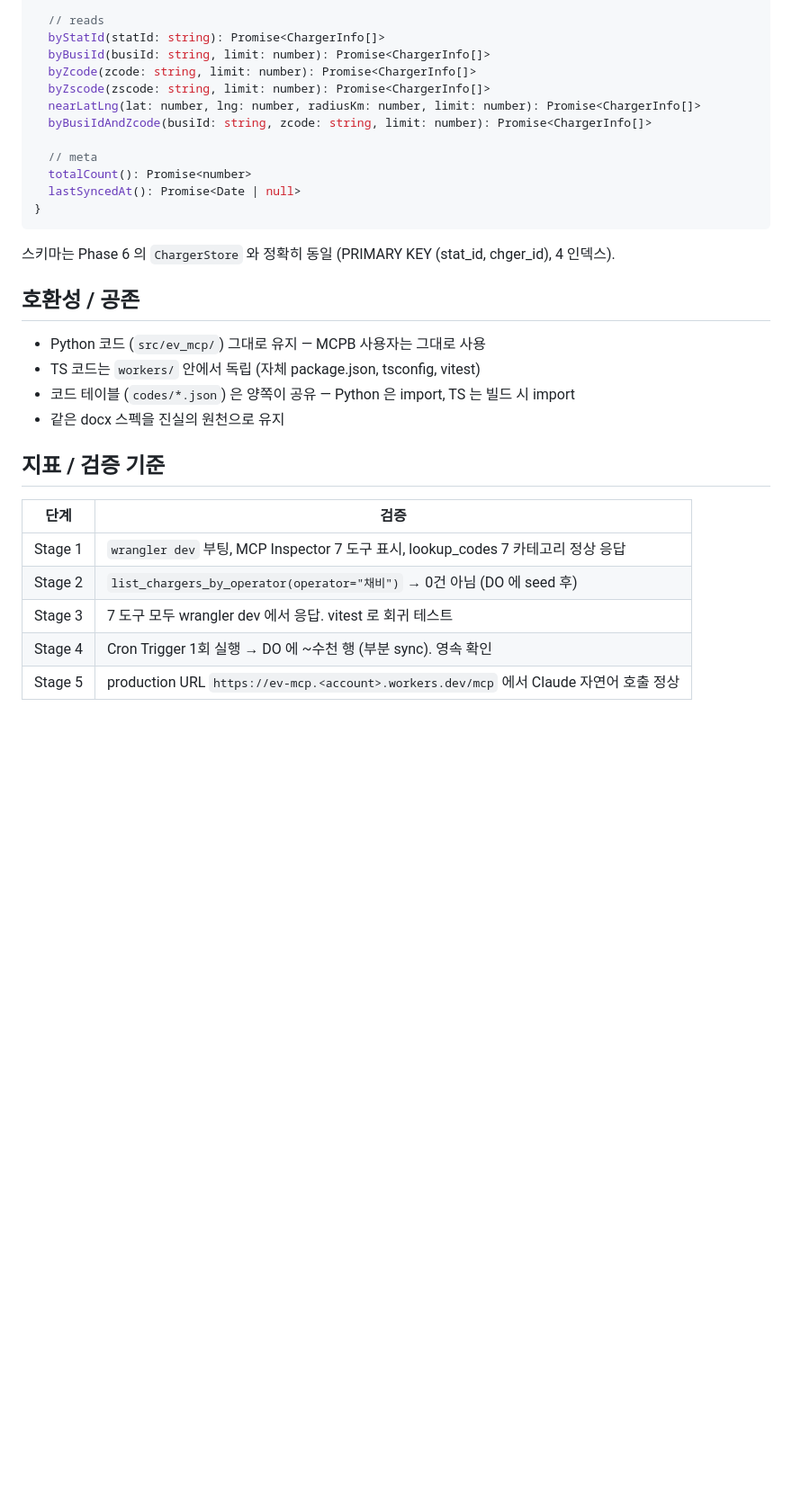
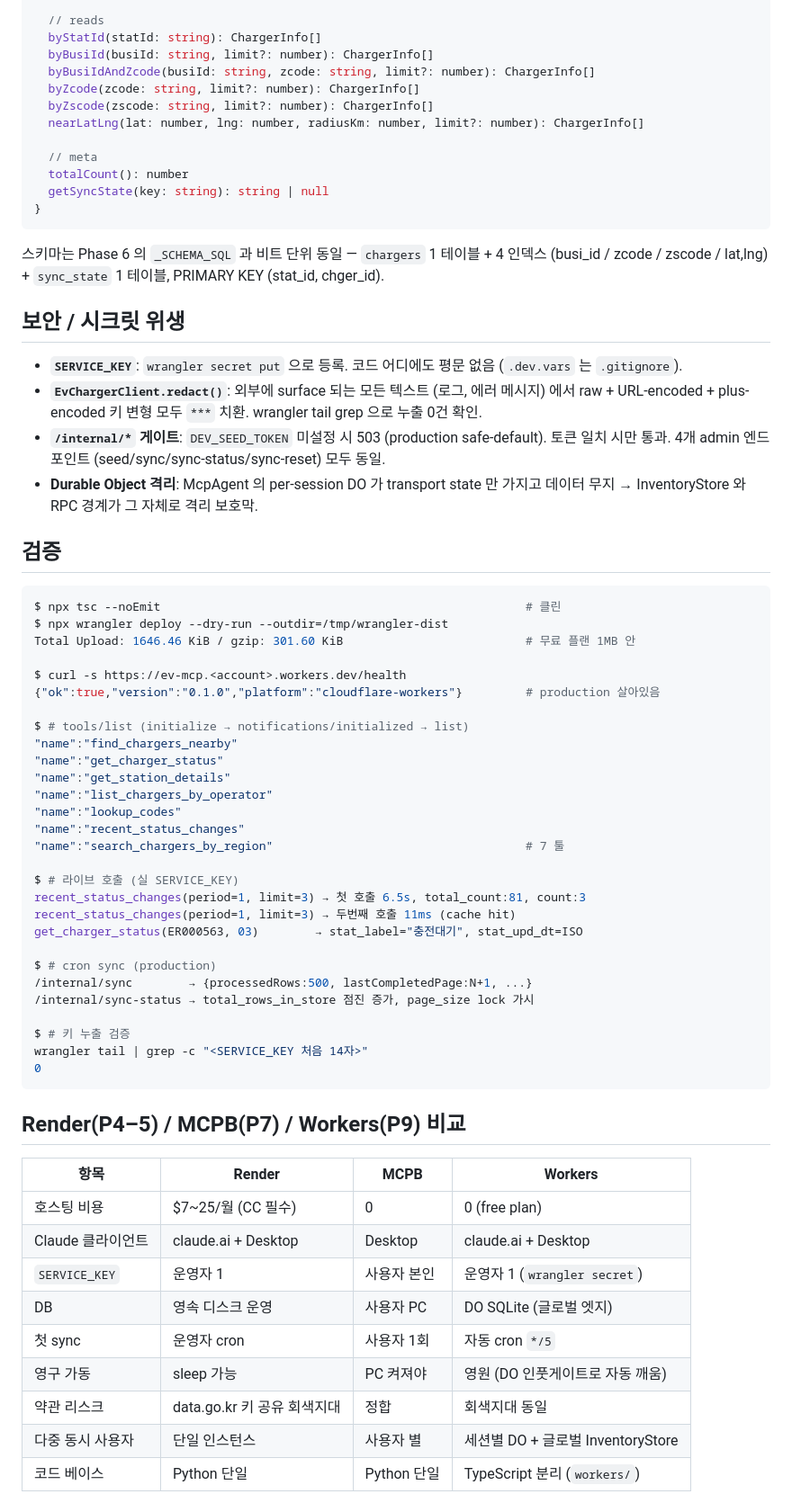
Before and after one commit to BokEumEom/ev-mcp-kr, a Markdown page: docs/PHASE9.md, the part around one of its changes. Shown at 90% size. Rendered like a GitHub page; blank space fills up the shorter version.

````diff
--- a/docs/PHASE9.md
+++ b/docs/PHASE9.md
@@ -107,33 +103,71 @@ class ChargerInventory extends DurableObject {
 
   // reads
-  byStatId(statId: string): Promise<ChargerInfo[]>
-  byBusiId(busiId: string, limit: number): Promise<ChargerInfo[]>
-  byZcode(zcode: string, limit: number): Promise<ChargerInfo[]>
-  byZscode(zscode: string, limit: number): Promise<ChargerInfo[]>
-  nearLatLng(lat: number, lng: number, radiusKm: number, limit: number): Promise<ChargerInfo[]>
-  byBusiIdAndZcode(busiId: string, zcode: string, limit: number): Promise<ChargerInfo[]>
+  byStatId(statId: string): ChargerInfo[]
+  byBusiId(busiId: string, limit?: number): ChargerInfo[]
+  byBusiIdAndZcode(busiId: string, zcode: string, limit?: number): ChargerInfo[]
+  byZcode(zcode: string, limit?: number): ChargerInfo[]
+  byZscode(zscode: string, limit?: number): ChargerInfo[]
+  nearLatLng(lat: number, lng: number, radiusKm: number, limit?: number): ChargerInfo[]
 
   // meta
-  totalCount(): Promise<number>
-  lastSyncedAt(): Promise<Date | null>
+  totalCount(): number
+  getSyncState(key: string): string | null
 }
 ```
 
-스키마는 Phase 6 의 `ChargerStore` 와 정확히 동일 (PRIMARY KEY (stat_id, chger_id), 4 인덱스).
+스키마는 Phase 6 의 `_SCHEMA_SQL` 과 비트 단위 동일 — `chargers` 1 테이블 + 4 인덱스 (busi_id / zcode / zscode / lat,lng) + `sync_state` 1 테이블, PRIMARY KEY (stat_id, chger_id).
 
-## 호환성 / 공존
+## 보안 / 시크릿 위생
 
-- Python 코드 (`src/ev_mcp/`) 그대로 유지 — MCPB 사용자는 그대로 사용
-- TS 코드는 `workers/` 안에서 독립 (자체 package.json, tsconfig, vitest)
-- 코드 테이블 (`codes/*.json`) 은 양쪽이 공유 — Python 은 import, TS 는 빌드 시 import
-- 같은 docx 스펙을 진실의 원천으로 유지
+- **`SERVICE_KEY`**: `wrangler secret put` 으로 등록. 코드 어디에도 평문 없음 (`.dev.vars` 는 `.gitignore`).
+- **`EvChargerClient.redact()`**: 외부에 surface 되는 모든 텍스트 (로그, 에러 메시지) 에서 raw + URL-encoded + plus-encoded 키 변형 모두 `***` 치환. wrangler tail grep 으로 누출 0건 확인.
+- **`/internal/*` 게이트**: `DEV_SEED_TOKEN` 미설정 시 503 (production safe-default). 토큰 일치 시만 통과. 4개 admin 엔드포인트 (seed/sync/sync-status/sync-reset) 모두 동일.
+- **Durable Object 격리**: McpAgent 의 per-session DO 가 transport state 만 가지고 데이터 무지 → InventoryStore 와 RPC 경계가 그 자체로 격리 보호막.
 
-## 지표 / 검증 기준
+## 검증
 
-| 단계 | 검증 |
-|---|---|
-| Stage 1 | `wrangler dev` 부팅, MCP Inspector 7 도구 표시, lookup_codes 7 카테고리 정상 응답 |
-| Stage 2 | `list_chargers_by_operator(operator="채비")` → 0건 아님 (DO 에 seed 후) |
-| Stage 3 | 7 도구 모두 wrangler dev 에서 응답. vitest 로 회귀 테스트 |
-| Stage 4 | Cron Trigger 1회 실행 → DO 에 ~수천 행 (부분 sync). 영속 확인 |
-| Stage 5 | production URL `https://ev-mcp.<account>.workers.dev/mcp` 에서 Claude 자연어 호출 정상 |
+```bash
+$ npx tsc --noEmit                                                    # 클린
+$ npx wrangler deploy --dry-run --outdir=/tmp/wrangler-dist
+Total Upload: 1646.46 KiB / gzip: 301.60 KiB                          # 무료 플랜 1MB 안
+
+$ curl -s https://ev-mcp.<account>.workers.dev/health
+{"ok":true,"version":"0.1.0","platform":"cloudflare-workers"}         # production 살아있음
+
+$ # tools/list (initialize → notifications/initialized → list)
+"name":"find_chargers_nearby"
+"name":"get_charger_status"
+"name":"get_station_details"
+"name":"list_chargers_by_operator"
+"name":"lookup_codes"
+"name":"recent_status_changes"
+"name":"search_chargers_by_region"                                    # 7 툴
+
+$ # 라이브 호출 (실 SERVICE_KEY)
+recent_status_changes(period=1, limit=3) → 첫 호출 6.5s, total_count:81, count:3
+recent_status_changes(period=1, limit=3) → 두번째 호출 11ms (cache hit)
+get_charger_status(ER000563, 03)        → stat_label="충전대기", stat_upd_dt=ISO
+
+$ # cron sync (production)
+/internal/sync        → {processedRows:500, lastCompletedPage:N+1, ...}
+/internal/sync-status → total_rows_in_store 점진 증가, page_size lock 가시
+
+$ # 키 누출 검증
+wrangler tail | grep -c "<SERVICE_KEY 처음 14자>"
+0
+```
+
+## Render(P4–5) / MCPB(P7) / Workers(P9) 비교
+
+| 항목 | Render | MCPB | Workers |
+|---|---|---|---|
+| 호스팅 비용 | $7~25/월 (CC 필수) | 0 | 0 (free plan) |
+| Claude 클라이언트 | claude.ai + Desktop | Desktop | claude.ai + Desktop |
+| `SERVICE_KEY` | 운영자 1 | 사용자 본인 | 운영자 1 (`wrangler secret`) |
+| DB | 영속 디스크 운영 | 사용자 PC | DO SQLite (글로벌 엣지) |
+| 첫 sync | 운영자 cron | 사용자 1회 | 자동 cron `*/5` |
+| 영구 가동 | sleep 가능 | PC 켜져야 | 영원 (DO 인풋게이트로 자동 깨움) |
+| 약관 리스크 | data.go.kr 키 공유 회색지대 | 정합 | 회색지대 동일 |
+| 다중 동시 사용자 | 단일 인스턴스 | 사용자 별 | 세션별 DO + 글로벌 InventoryStore |
+| 코드 베이스 | Python 단일 | Python 단일 | TypeScript 분리 (`workers/`) |
+
````
Also changed, not shown: other parts of docs/PHASE9.md (+105 -113 lines).
